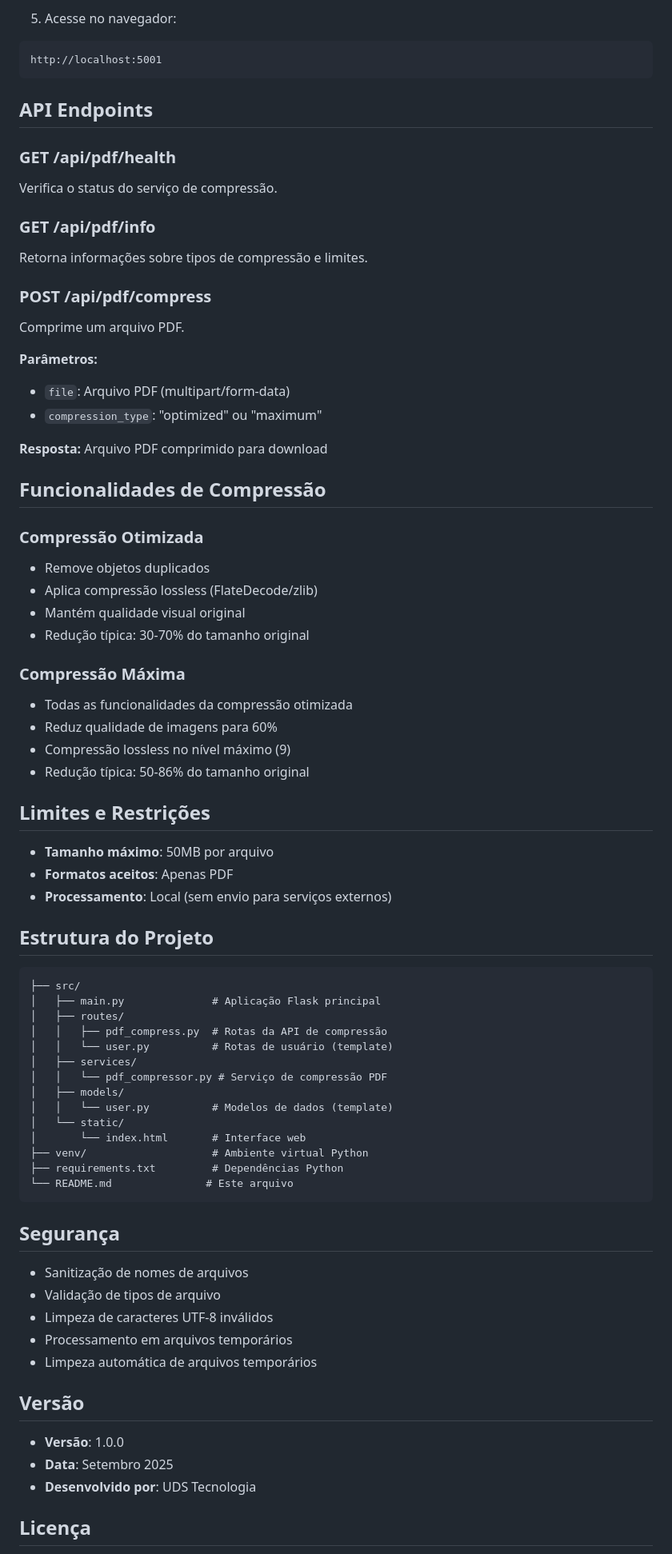
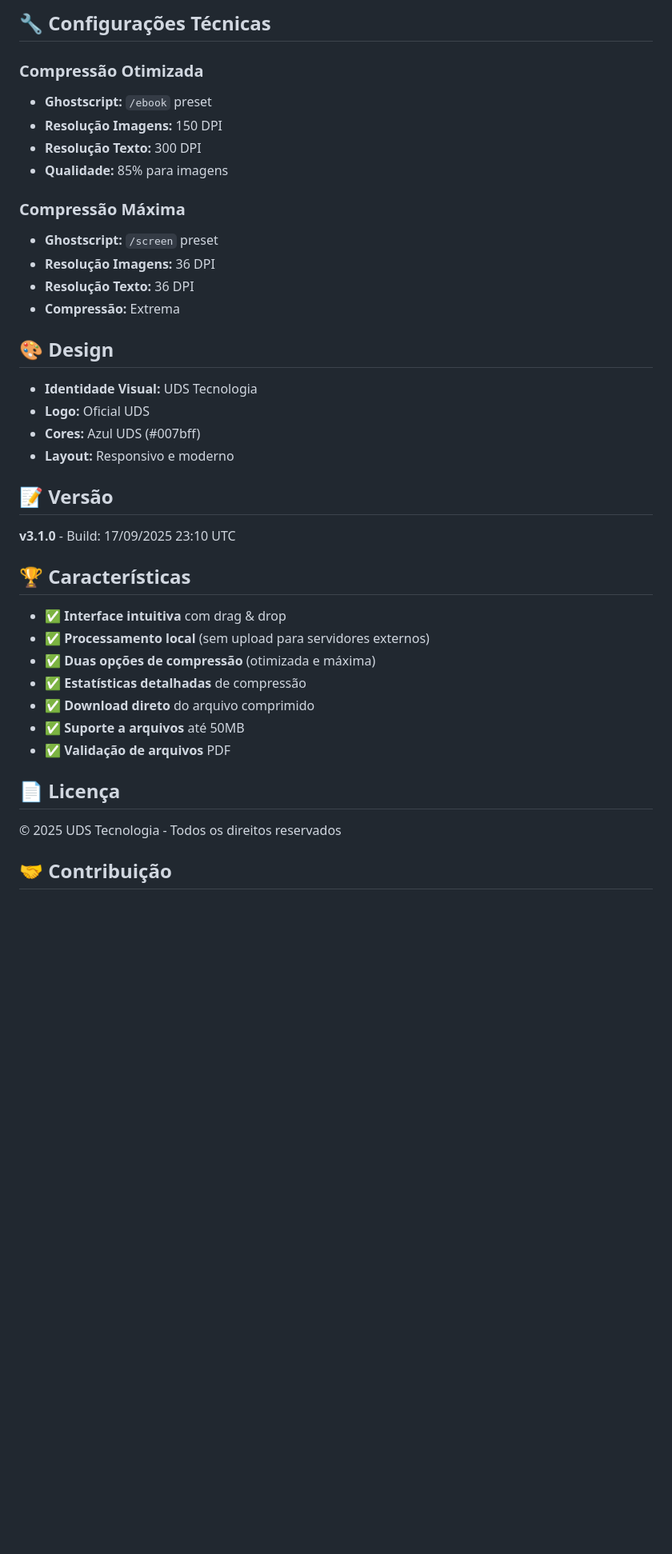
Before and after one commit to rafaesapata/utils-pdf-compressor, a Markdown page: README.md, the part around the change printed below. Shown: that part at 80% size. Drawn GitHub-style; blank space fills up the shorter version.

````diff
--- a/README.md
+++ b/README.md
@@ -51,77 +80,41 @@ python src/main.py
-5. Acesse no navegador:
-```
-http://localhost:5001
-```
-
-## API Endpoints
-
-### GET /api/pdf/health
-Verifica o status do serviço de compressão.
-
-### GET /api/pdf/info
-Retorna informações sobre tipos de compressão e limites.
-
-### POST /api/pdf/compress
-Comprime um arquivo PDF.
-
-**Parâmetros:**
-- `file`: Arquivo PDF (multipart/form-data)
-- `compression_type`: "optimized" ou "maximum"
-
-**Resposta:** Arquivo PDF comprimido para download
-
-## Funcionalidades de Compressão
+## 🔧 Configurações Técnicas
 
 ### Compressão Otimizada
-- Remove objetos duplicados
-- Aplica compressão lossless (FlateDecode/zlib)
-- Mantém qualidade visual original
-- Redução típica: 30-70% do tamanho original
+- **Ghostscript:** `/ebook` preset
+- **Resolução Imagens:** 150 DPI
+- **Resolução Texto:** 300 DPI
+- **Qualidade:** 85% para imagens
 
 ### Compressão Máxima
-- Todas as funcionalidades da compressão otimizada
-- Reduz qualidade de imagens para 60%
-- Compressão lossless no nível máximo (9)
-- Redução típica: 50-86% do tamanho original
+- **Ghostscript:** `/screen` preset
+- **Resolução Imagens:** 36 DPI
+- **Resolução Texto:** 36 DPI
+- **Compressão:** Extrema
 
-## Limites e Restrições
+## 🎨 Design
 
-- **Tamanho máximo**: 50MB por arquivo
-- **Formatos aceitos**: Apenas PDF
-- **Processamento**: Local (sem envio para serviços externos)
+- **Identidade Visual:** UDS Tecnologia
+- **Logo:** Oficial UDS
+- **Cores:** Azul UDS (#007bff)
+- **Layout:** Responsivo e moderno
 
-## Estrutura do Projeto
+## 📝 Versão
 
-```
-├── src/
-│   ├── main.py              # Aplicação Flask principal
-│   ├── routes/
-│   │   ├── pdf_compress.py  # Rotas da API de compressão
-│   │   └── user.py          # Rotas de usuário (template)
-│   ├── services/
-│   │   └── pdf_compressor.py # Serviço de compressão PDF
-│   ├── models/
-│   │   └── user.py          # Modelos de dados (template)
-│   └── static/
-│       └── index.html       # Interface web
-├── venv/                    # Ambiente virtual Python
-├── requirements.txt         # Dependências Python
-└── README.md               # Este arquivo
-```
+**v3.1.0** - Build: 17/09/2025 23:10 UTC
 
-## Segurança
+## 🏆 Características
 
-- Sanitização de nomes de arquivos
-- Validação de tipos de arquivo
-- Limpeza de caracteres UTF-8 inválidos
-- Processamento em arquivos temporários
-- Limpeza automática de arquivos temporários
+- ✅ **Interface intuitiva** com drag & drop
+- ✅ **Processamento local** (sem upload para servidores externos)
+- ✅ **Duas opções de compressão** (otimizada e máxima)
+- ✅ **Estatísticas detalhadas** de compressão
+- ✅ **Download direto** do arquivo comprimido
+- ✅ **Suporte a arquivos** até 50MB
+- ✅ **Validação de arquivos** PDF
 
-## Versão
+## 📄 Licença
 
-- **Versão**: 1.0.0
-- **Data**: Setembro 2025
-- **Desenvolvido por**: UDS Tecnologia
+© 2025 UDS Tecnologia - Todos os direitos reservados
 
-## Licença
+## 🤝 Contribuição
 
````
Also changed, not shown: other parts of README.md (+72 -39 lines).
